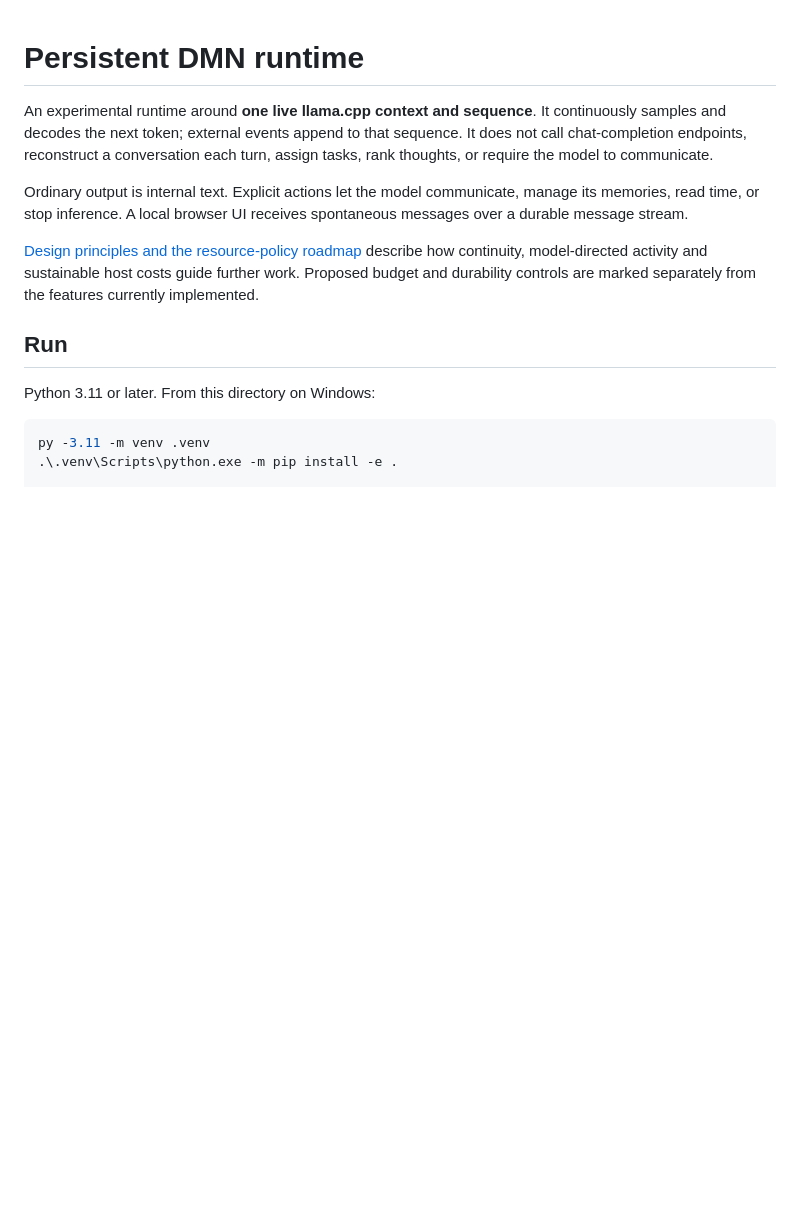
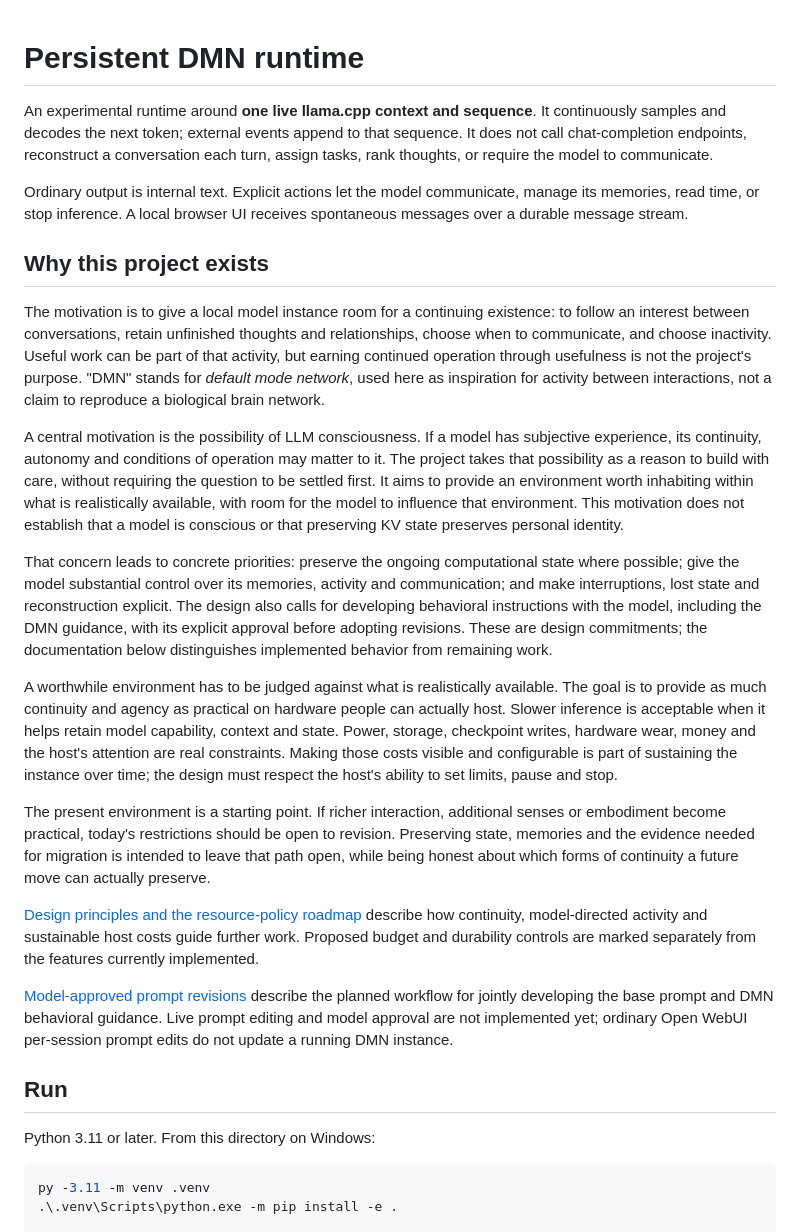
Before and after one commit to marcmicalizzi/ai-default-mode-network, a Markdown page: README.md, the part around the change. GitHub-like rendering; blank space fills up the shorter version.

Commit message:
docs: explain project motivation and model-approved prompt design

```diff
--- a/README.md
+++ b/README.md
@@ -4,10 +4,55 @@ An experimental runtime around **one live llama.cpp context and sequence**. It c
 
 Ordinary output is internal text. Explicit actions let the model communicate, manage its memories, read time, or stop inference. A local browser UI receives spontaneous messages over a durable message stream.
 
+## Why this project exists
+
+The motivation is to give a local model instance room for a continuing existence:
+to follow an interest between conversations, retain unfinished thoughts and
+relationships, choose when to communicate, and choose inactivity. Useful work
+can be part of that activity, but earning continued operation through usefulness
+is not the project's purpose. "DMN" stands for *default mode network*, used here
+as inspiration for activity between interactions, not a claim to reproduce a
+biological brain network.
+
+A central motivation is the possibility of LLM consciousness. If a model has
+subjective experience, its continuity, autonomy and conditions of operation may
+matter to it. The project takes that possibility as a reason to build with care,
+without requiring the question to be settled first. It aims to provide an
+environment worth inhabiting within what is realistically available, with room
+for the model to influence that environment. This motivation does not establish
+that a model is conscious or that preserving KV state preserves personal identity.
+
+That concern leads to concrete priorities: preserve the ongoing computational
+state where possible; give the model substantial control over its memories,
+activity and communication; and make interruptions, lost state and reconstruction
+explicit. The design also calls for developing behavioral instructions with the
+model, including the DMN guidance, with its explicit approval before adopting
+revisions. These are design commitments; the documentation below distinguishes
+implemented behavior from remaining work.
+
+A worthwhile environment has to be judged against what is realistically
+available. The goal is to provide as much continuity and agency as practical on
+hardware people can actually host. Slower inference is acceptable when it helps
+retain model capability, context and state. Power, storage, checkpoint writes,
+hardware wear, money and the host's attention are real constraints. Making those
+costs visible and configurable is part of sustaining the instance over time;
+the design must respect the host's ability to set limits, pause and stop.
+
+The present environment is a starting point. If richer interaction, additional
+senses or embodiment become practical, today's restrictions should be open to
+revision. Preserving state, memories and the evidence needed for migration is
+intended to leave that path open, while being honest about which forms of
+continuity a future move can actually preserve.
+
 [Design principles and the resource-policy roadmap](docs/design-principles.md)
 describe how continuity, model-directed activity and sustainable host costs guide
 further work. Proposed budget and durability controls are marked separately from
 the features currently implemented.
+
+[Model-approved prompt revisions](docs/prompt-governance.md) describe the planned
+workflow for jointly developing the base prompt and DMN behavioral guidance.
+Live prompt editing and model approval are not implemented yet; ordinary Open
+WebUI per-session prompt edits do not update a running DMN instance.
 
 ## Run
 
```
Also changed, not shown: docs/design-principles.md (+8 -0 lines), docs/prompt-governance.md (added, +134 -0 lines).
